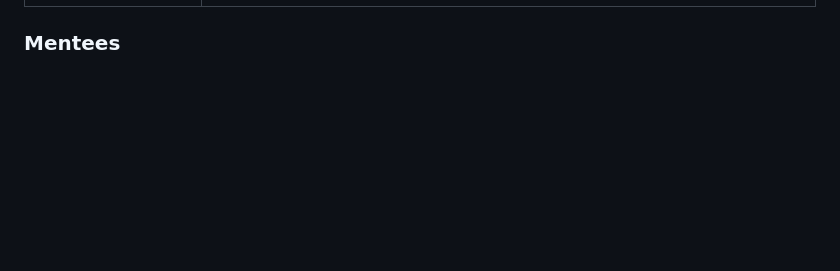
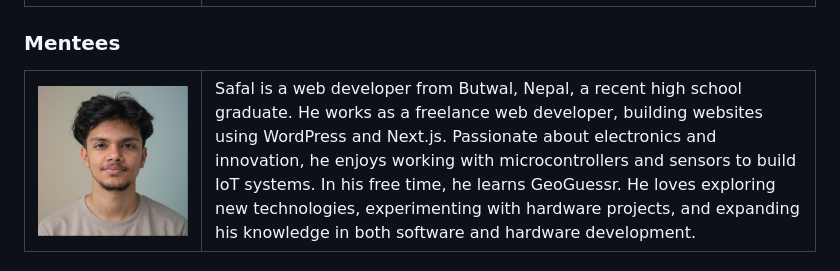
Before and after one commit to Plant-MD/Models, a Markdown page: README.md, the part around the change. Rendered like a GitHub page; pictures changed too: Images/SafalPoudel.jpg (added); blank space fills up the shorter version.

Commit message:
Added intro for Safal Poudel

```diff
--- a/README.md
+++ b/README.md
@@ -38,3 +38,14 @@ The contributors of this project are participants of Incubate Nepal 2025 Cohort.
 </table>
 
 ### Mentees
+
+<table>
+    <tr>
+        <td width=150>
+            <img src="Images/SafalPoudel.jpg" alt="Image of Aanchal Nancy Jha"/>
+        </td>
+        <td>
+            Safal is a web developer from Butwal, Nepal, a recent high school graduate. He works as a freelance web developer, building websites using WordPress and Next.js. Passionate about electronics and innovation, he enjoys working with microcontrollers and sensors to build IoT systems. In his free time, he learns GeoGuessr. He loves exploring new technologies, experimenting with hardware projects, and expanding his knowledge in both software and hardware development.
+        </td>
+    </tr>
+</table>
```
